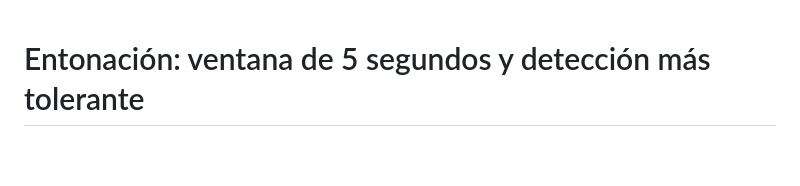
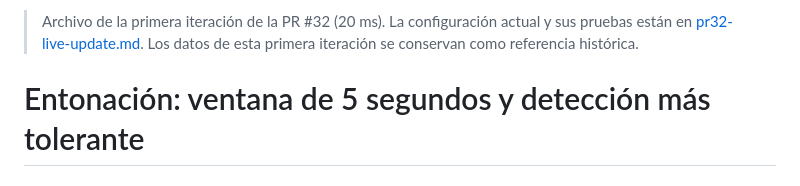
Before and after one commit to andrepane/Fluidez, a Markdown page: docs/tolerant-live-pitch.md, the part around the change. Rendered like a GitHub page; blank space fills up the shorter version.

```diff
--- a/docs/tolerant-live-pitch.md
+++ b/docs/tolerant-live-pitch.md
@@ -1,3 +1,5 @@
+> Archivo de la primera iteración de la PR #32 (20 ms). La configuración actual y sus pruebas están en [pr32-live-update.md](pr32-live-update.md). Los datos de esta primera iteración se conservan como referencia histórica.
+
 # Entonación: ventana de 5 segundos y detección más tolerante
 
 ## Comportamiento
```
